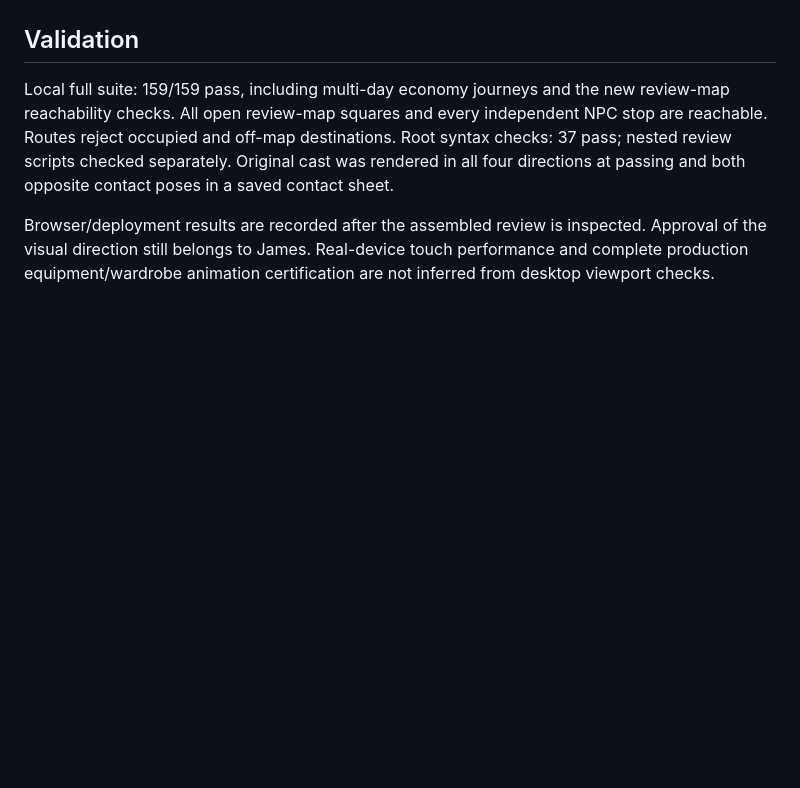
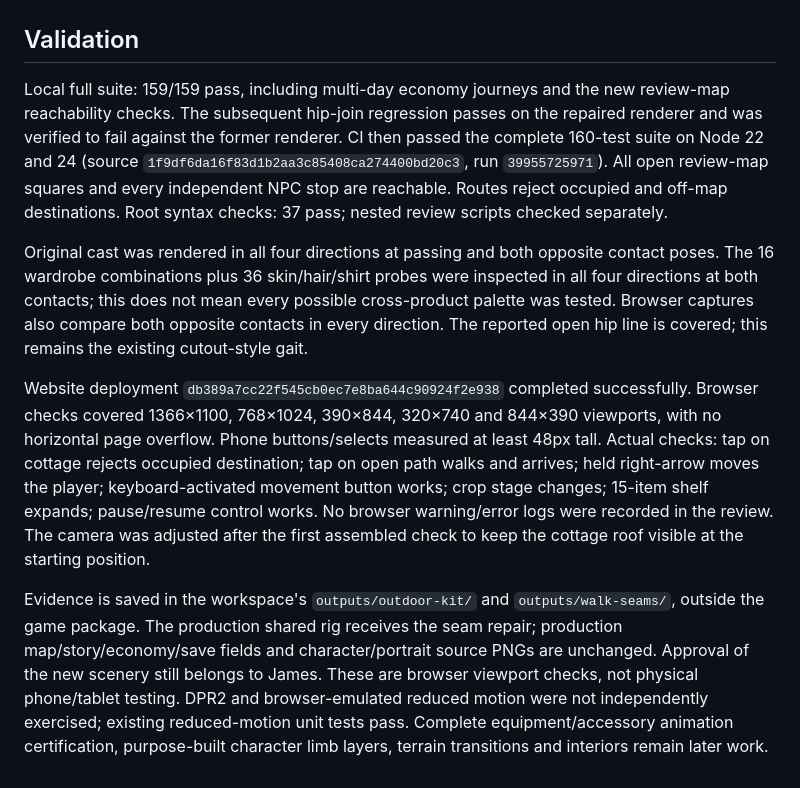
Before and after one commit to LostMyMouse/The-Fading-Kingdom, a Markdown page: docs/outdoor-kit-review.md, the part around the change. Rendered like a GitHub page; blank space fills up the shorter version.

Commit message:
Record outdoor review, walking regression and responsive verification

```diff
--- a/docs/outdoor-kit-review.md
+++ b/docs/outdoor-kit-review.md
@@ -22,6 +22,10 @@ This remains a cutout animation prototype. It is not a newly painted production
 
 ## Validation
 
-Local full suite: 159/159 pass, including multi-day economy journeys and the new review-map reachability checks. All open review-map squares and every independent NPC stop are reachable. Routes reject occupied and off-map destinations. Root syntax checks: 37 pass; nested review scripts checked separately. Original cast was rendered in all four directions at passing and both opposite contact poses in a saved contact sheet.
+Local full suite: 159/159 pass, including multi-day economy journeys and the new review-map reachability checks. The subsequent hip-join regression passes on the repaired renderer and was verified to fail against the former renderer. CI then passed the complete 160-test suite on Node 22 and 24 (source `1f9df6da16f83d1b2aa3c85408ca274400bd20c3`, run `39955725971`). All open review-map squares and every independent NPC stop are reachable. Routes reject occupied and off-map destinations. Root syntax checks: 37 pass; nested review scripts checked separately.
 
-Browser/deployment results are recorded after the assembled review is inspected. Approval of the visual direction still belongs to James. Real-device touch performance and complete production equipment/wardrobe animation certification are not inferred from desktop viewport checks.
+Original cast was rendered in all four directions at passing and both opposite contact poses. The 16 wardrobe combinations plus 36 skin/hair/shirt probes were inspected in all four directions at both contacts; this does not mean every possible cross-product palette was tested. Browser captures also compare both opposite contacts in every direction. The reported open hip line is covered; this remains the existing cutout-style gait.
+
+Website deployment `db389a7cc22f545cb0ec7e8ba644c90924f2e938` completed successfully. Browser checks covered 1366×1100, 768×1024, 390×844, 320×740 and 844×390 viewports, with no horizontal page overflow. Phone buttons/selects measured at least 48px tall. Actual checks: tap on cottage rejects occupied destination; tap on open path walks and arrives; held right-arrow moves the player; keyboard-activated movement button works; crop stage changes; 15-item shelf expands; pause/resume control works. No browser warning/error logs were recorded in the review. The camera was adjusted after the first assembled check to keep the cottage roof visible at the starting position.
+
+Evidence is saved in the workspace's `outputs/outdoor-kit/` and `outputs/walk-seams/`, outside the game package. The production shared rig receives the seam repair; production map/story/economy/save fields and character/portrait source PNGs are unchanged. Approval of the new scenery still belongs to James. These are browser viewport checks, not physical phone/tablet testing. DPR2 and browser-emulated reduced motion were not independently exercised; existing reduced-motion unit tests pass. Complete equipment/accessory animation certification, purpose-built character limb layers, terrain transitions and interiors remain later work.
```
